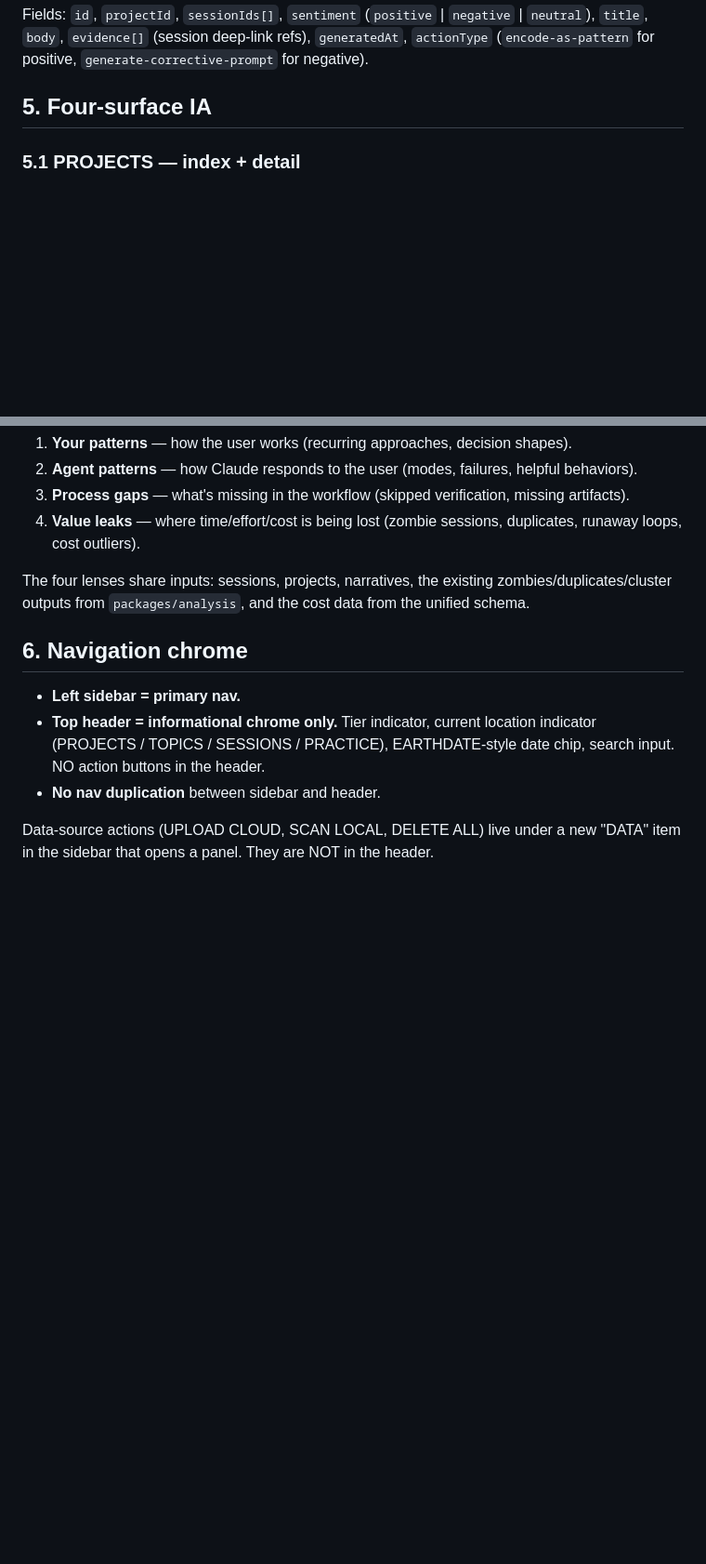
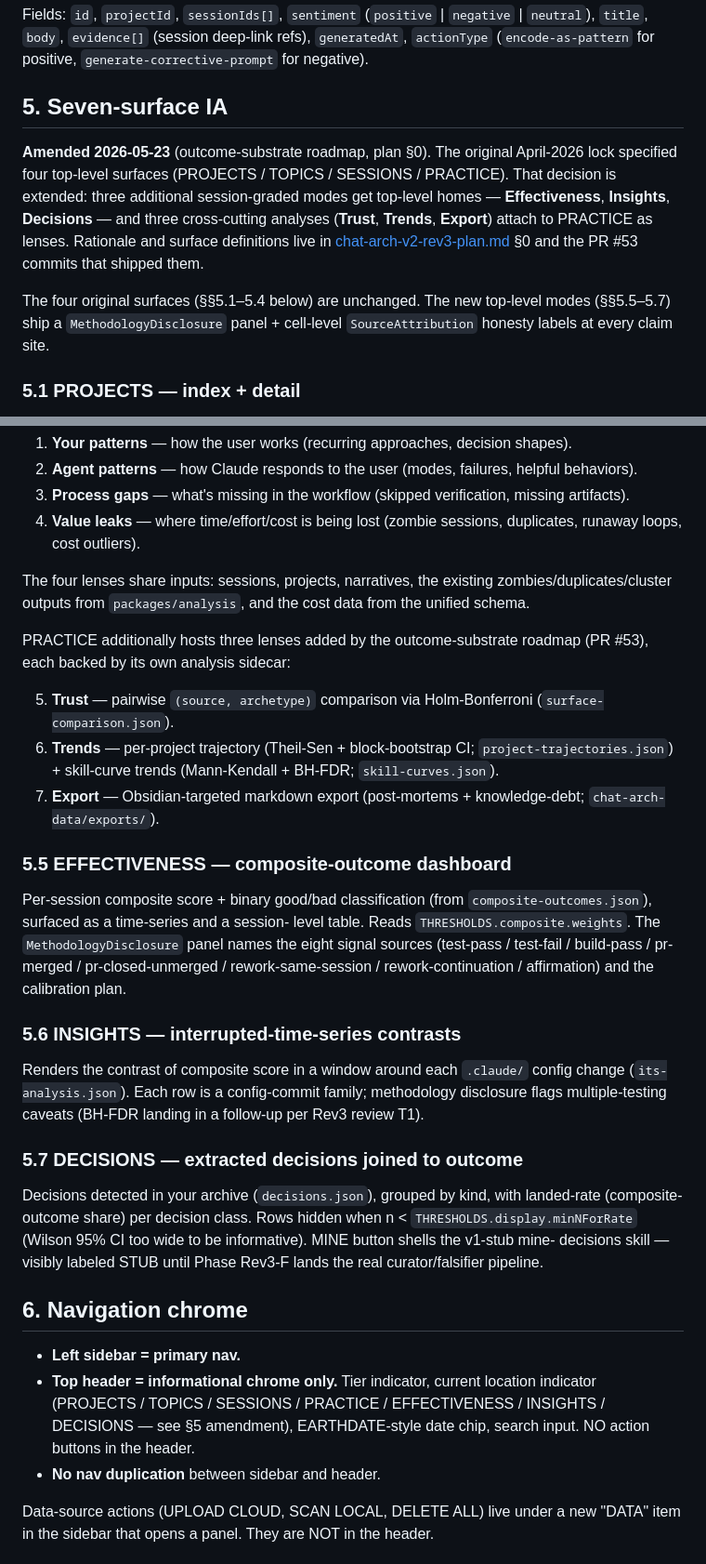
Before and after one commit to BryceEWatson/chat-arch, a Markdown page: _planning/chat-arch-v2-spec.md, 2 parts joined by grey strips. Shown at 93% size. Drawn GitHub-style; blank space fills up the shorter version.

Commit message:
docs(rev3): extend IA from 4-surface to 7-surface (PR #53 D1) (#56)
The outcome-substrate roadmap (PR #53) ships 6 new viewer modes —
Effectiveness, Insights, Decisions, Trust, Trends, Export. v2 spec
§5 locks the IA to four surfaces (PROJECTS / TOPICS / SESSIONS /
PRACTICE), and Rev3 plan §0 row 3 said §5 was PRESERVED. The
adversarial review of PR #53 (D1) correctly flagged the IA
conflict.

Amend per the "session-graded gets top homes, cross-cutting attaches
to PRACTICE" partition:

- Effectiveness / Insights / Decisions → top-level surfaces (new
  §§5.5–5.7). These render per-session signals that PROJECTS /
  TOPICS / SESSIONS don't naturally host.
- Trust / Trends / Export → PRACTICE lenses #5–#7. They share the
  cross-cutting, audit-style framing of the original four lenses.
- Curator feed from Rev3-F still lands as a top section on PRACTICE
  per the original IA decision — unchanged.

Each new surface ships a MethodologyDisclosure panel +
SourceAttribution cell-level labels so methodology is explicit at
point of use.

Updates:
- spec §5 title + §§5.5–5.7 + §6 location-indicator list
- rev3-plan §0 row 3 (Preserved → Extended)

Resolves D1 from the PR #53 adversarial review.

Co-authored-by: Bryce Watson <bryceewatson@users.noreply.github.com>
Co-authored-by: Claude Opus 4.7 (1M context) <noreply@anthropic.com>

```diff
--- a/_planning/chat-arch-v2-spec.md
+++ b/_planning/chat-arch-v2-spec.md
@@ -57,7 +57,21 @@ The unit of insight. Sentiment-aware.
 
 Fields: `id`, `projectId`, `sessionIds[]`, `sentiment` (`positive` | `negative` | `neutral`), `title`, `body`, `evidence[]` (session deep-link refs), `generatedAt`, `actionType` (`encode-as-pattern` for positive, `generate-corrective-prompt` for negative).
 
-## 5. Four-surface IA
+## 5. Seven-surface IA
+
+**Amended 2026-05-23** (outcome-substrate roadmap, plan §0). The
+original April-2026 lock specified four top-level surfaces (PROJECTS
+/ TOPICS / SESSIONS / PRACTICE). That decision is extended: three
+additional session-graded modes get top-level homes — **Effectiveness**,
+**Insights**, **Decisions** — and three cross-cutting analyses
+(**Trust**, **Trends**, **Export**) attach to PRACTICE as lenses.
+Rationale and surface definitions live in
+[chat-arch-v2-rev3-plan.md](chat-arch-v2-rev3-plan.md) §0 and the
+PR #53 commits that shipped them.
+
+The four original surfaces (§§5.1–5.4 below) are unchanged. The new
+top-level modes (§§5.5–5.7) ship a `MethodologyDisclosure` panel +
+cell-level `SourceAttribution` honesty labels at every claim site.
 
 ### 5.1 PROJECTS — index + detail
 
@@ -82,10 +96,47 @@ Four lenses, single audit pass with four output sections:
 
 The four lenses share inputs: sessions, projects, narratives, the existing zombies/duplicates/cluster outputs from `packages/analysis`, and the cost data from the unified schema.
 
+PRACTICE additionally hosts three lenses added by the outcome-substrate
+roadmap (PR #53), each backed by its own analysis sidecar:
+
+5. **Trust** — pairwise `(source, archetype)` comparison via
+   Holm-Bonferroni (`surface-comparison.json`).
+6. **Trends** — per-project trajectory (Theil-Sen + block-bootstrap CI;
+   `project-trajectories.json`) + skill-curve trends (Mann-Kendall +
+   BH-FDR; `skill-curves.json`).
+7. **Export** — Obsidian-targeted markdown export (post-mortems +
+   knowledge-debt; `chat-arch-data/exports/`).
+
+### 5.5 EFFECTIVENESS — composite-outcome dashboard
+
+Per-session composite score + binary good/bad classification (from
+`composite-outcomes.json`), surfaced as a time-series and a session-
+level table. Reads `THRESHOLDS.composite.weights`. The
+`MethodologyDisclosure` panel names the eight signal sources
+(test-pass / test-fail / build-pass / pr-merged / pr-closed-unmerged /
+rework-same-session / rework-continuation / affirmation) and the
+calibration plan.
+
+### 5.6 INSIGHTS — interrupted-time-series contrasts
+
+Renders the contrast of composite score in a window around each
+`.claude/` config change (`its-analysis.json`). Each row is a
+config-commit family; methodology disclosure flags multiple-testing
+caveats (BH-FDR landing in a follow-up per Rev3 review T1).
+
+### 5.7 DECISIONS — extracted decisions joined to outcome
+
+Decisions detected in your archive (`decisions.json`), grouped by
+kind, with landed-rate (composite-outcome share) per decision class.
+Rows hidden when n < `THRESHOLDS.display.minNForRate` (Wilson 95% CI
+too wide to be informative). MINE button shells the v1-stub mine-
+decisions skill — visibly labeled STUB until Phase Rev3-F lands the
+real curator/falsifier pipeline.
+
 ## 6. Navigation chrome
 
 - **Left sidebar = primary nav.**
-- **Top header = informational chrome only.** Tier indicator, current location indicator (PROJECTS / TOPICS / SESSIONS / PRACTICE), EARTHDATE-style date chip, search input. NO action buttons in the header.
+- **Top header = informational chrome only.** Tier indicator, current location indicator (PROJECTS / TOPICS / SESSIONS / PRACTICE / EFFECTIVENESS / INSIGHTS / DECISIONS — see §5 amendment), EARTHDATE-style date chip, search input. NO action buttons in the header.
 - **No nav duplication** between sidebar and header.
 
 Data-source actions (UPLOAD CLOUD, SCAN LOCAL, DELETE ALL) live under a new "DATA" item in the sidebar that opens a panel. They are NOT in the header.
```
Also changed, not shown: _planning/chat-arch-v2-rev3-plan.md (+1 -1 lines).
